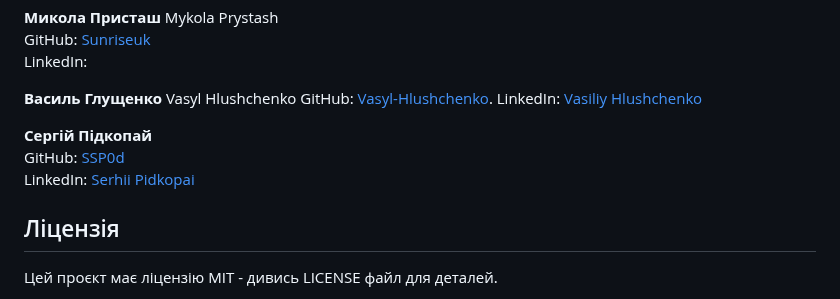
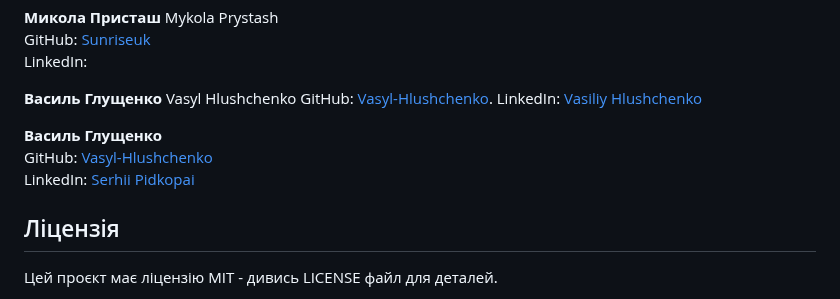
Before and after one commit to valeri7122/Project_Data_Science_team2, a Markdown page: README.md, the part around the change. Drawn GitHub-style.

```diff
--- a/README.md
+++ b/README.md
@@ -116,9 +116,9 @@ Vasyl Hlushchenko
 GitHub: [Vasyl-Hlushchenko](https://github.com/Vasyl-Hlushchenko).
 LinkedIn: [Vasiliy Hlushchenko](https://www.linkedin.com/in/vasiliy-hlushchenko/)
 
-**Сергій Підкопай**
-GitHub: [SSP0d](https://github.com/SSP0d)
-LinkedIn: [Serhii Pidkopai](https://www.linkedin.com/in/serhii-pidkopai-1734b7243/)
+**Василь Глущенко**
+GitHub: [Vasyl-Hlushchenko](https://github.com/Vasyl-Hlushchenko)
+LinkedIn: [Serhii Pidkopai](https://www.linkedin.com/in/vasiliy-hlushchenko/)
 
 ## Ліцензія
 
```
